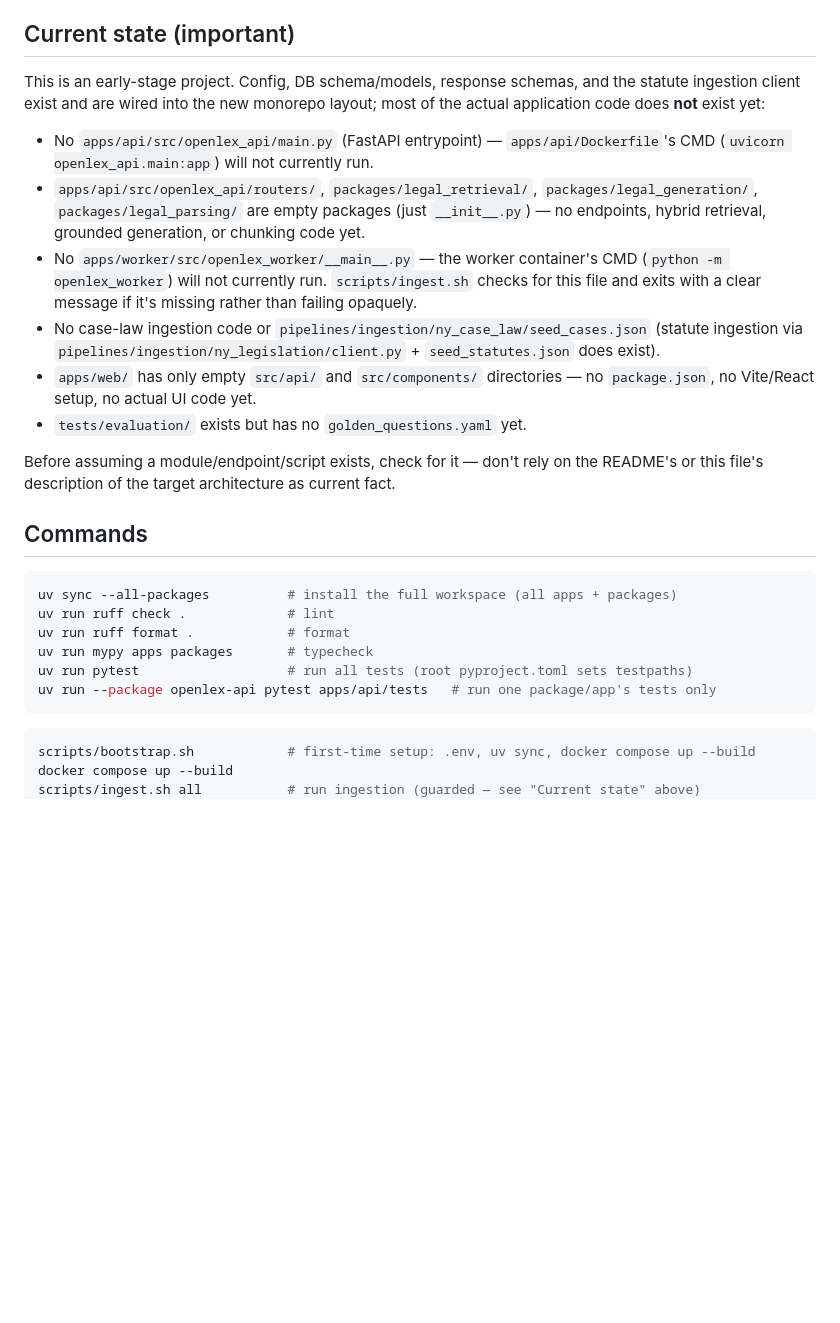
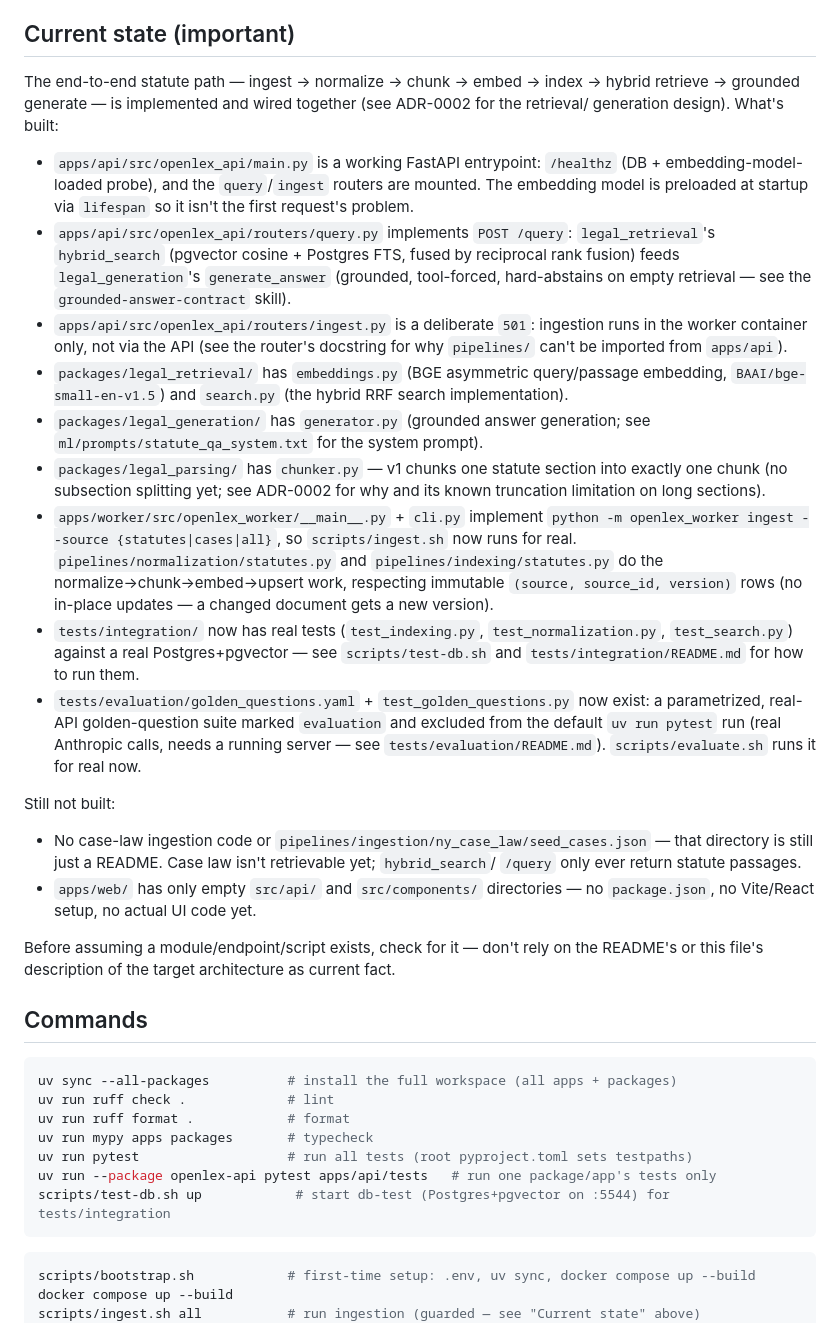
Before and after one commit to rozdolsky33/OpenLex, a Markdown page: CLAUDE.md, the part around the change. GitHub-like rendering; blank space fills up the shorter version.

````diff
--- a/CLAUDE.md
+++ b/CLAUDE.md
@@ -16,24 +16,47 @@ mapping of where the old `backend/`/`frontend/` code moved to.
 
 ## Current state (important)
 
-This is an early-stage project. Config, DB schema/models, response schemas, and the statute
-ingestion client exist and are wired into the new monorepo layout; most of the actual
-application code does **not** exist yet:
+The end-to-end statute path — ingest → normalize → chunk → embed → index → hybrid retrieve →
+grounded generate — is implemented and wired together (see ADR-0002 for the retrieval/
+generation design). What's built:
 
-- No `apps/api/src/openlex_api/main.py` (FastAPI entrypoint) — `apps/api/Dockerfile`'s CMD
-  (`uvicorn openlex_api.main:app`) will not currently run.
-- `apps/api/src/openlex_api/routers/`, `packages/legal_retrieval/`,
-  `packages/legal_generation/`, `packages/legal_parsing/` are empty packages (just
-  `__init__.py`) — no endpoints, hybrid retrieval, grounded generation, or chunking code yet.
-- No `apps/worker/src/openlex_worker/__main__.py` — the worker container's CMD
-  (`python -m openlex_worker`) will not currently run. `scripts/ingest.sh` checks for this
-  file and exits with a clear message if it's missing rather than failing opaquely.
-- No case-law ingestion code or `pipelines/ingestion/ny_case_law/seed_cases.json` (statute
-  ingestion via `pipelines/ingestion/ny_legislation/client.py` + `seed_statutes.json` does
-  exist).
+- `apps/api/src/openlex_api/main.py` is a working FastAPI entrypoint: `/healthz` (DB +
+  embedding-model-loaded probe), and the `query`/`ingest` routers are mounted. The embedding
+  model is preloaded at startup via `lifespan` so it isn't the first request's problem.
+- `apps/api/src/openlex_api/routers/query.py` implements `POST /query`: `legal_retrieval`'s
+  `hybrid_search` (pgvector cosine + Postgres FTS, fused by reciprocal rank fusion) feeds
+  `legal_generation`'s `generate_answer` (grounded, tool-forced, hard-abstains on empty
+  retrieval — see the `grounded-answer-contract` skill).
+- `apps/api/src/openlex_api/routers/ingest.py` is a deliberate `501`: ingestion runs in the
+  worker container only, not via the API (see the router's docstring for why `pipelines/`
+  can't be imported from `apps/api`).
+- `packages/legal_retrieval/` has `embeddings.py` (BGE asymmetric query/passage embedding,
+  `BAAI/bge-small-en-v1.5`) and `search.py` (the hybrid RRF search implementation).
+- `packages/legal_generation/` has `generator.py` (grounded answer generation; see
+  `ml/prompts/statute_qa_system.txt` for the system prompt).
+- `packages/legal_parsing/` has `chunker.py` — v1 chunks one statute section into exactly one
+  chunk (no subsection splitting yet; see ADR-0002 for why and its known truncation
+  limitation on long sections).
+- `apps/worker/src/openlex_worker/__main__.py` + `cli.py` implement
+  `python -m openlex_worker ingest --source {statutes|cases|all}`, so `scripts/ingest.sh` now
+  runs for real. `pipelines/normalization/statutes.py` and `pipelines/indexing/statutes.py`
+  do the normalize→chunk→embed→upsert work, respecting immutable `(source, source_id,
+  version)` rows (no in-place updates — a changed document gets a new version).
+- `tests/integration/` now has real tests (`test_indexing.py`, `test_normalization.py`,
+  `test_search.py`) against a real Postgres+pgvector — see `scripts/test-db.sh` and
+  `tests/integration/README.md` for how to run them.
+- `tests/evaluation/golden_questions.yaml` + `test_golden_questions.py` now exist: a
+  parametrized, real-API golden-question suite marked `evaluation` and excluded from the
+  default `uv run pytest` run (real Anthropic calls, needs a running server — see
+  `tests/evaluation/README.md`). `scripts/evaluate.sh` runs it for real now.
+
+Still not built:
+
+- No case-law ingestion code or `pipelines/ingestion/ny_case_law/seed_cases.json` — that
+  directory is still just a README. Case law isn't retrievable yet; `hybrid_search`/
+  `/query` only ever return statute passages.
 - `apps/web/` has only empty `src/api/` and `src/components/` directories — no
   `package.json`, no Vite/React setup, no actual UI code yet.
-- `tests/evaluation/` exists but has no `golden_questions.yaml` yet.
 
 Before assuming a module/endpoint/script exists, check for it — don't rely on the README's or
 this file's description of the target architecture as current fact.
@@ -47,6 +70,7 @@ uv run ruff format .            # format
 uv run mypy apps packages       # typecheck
 uv run pytest                   # run all tests (root pyproject.toml sets testpaths)
 uv run --package openlex-api pytest apps/api/tests   # run one package/app's tests only
+scripts/test-db.sh up            # start db-test (Postgres+pgvector on :5544) for tests/integration
 ```
 
 ```bash
````
Also changed, not shown: docs/decisions/0002-retrieval-and-generation-design.md (added, +129 -0 lines).
